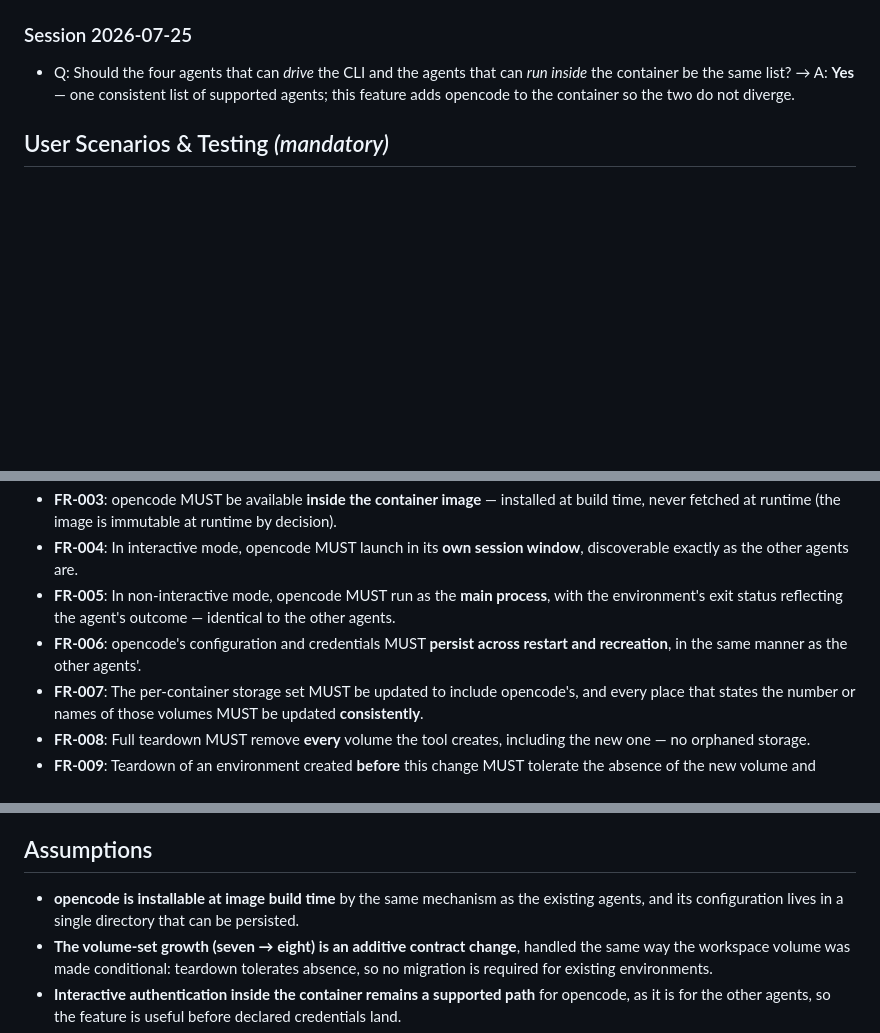
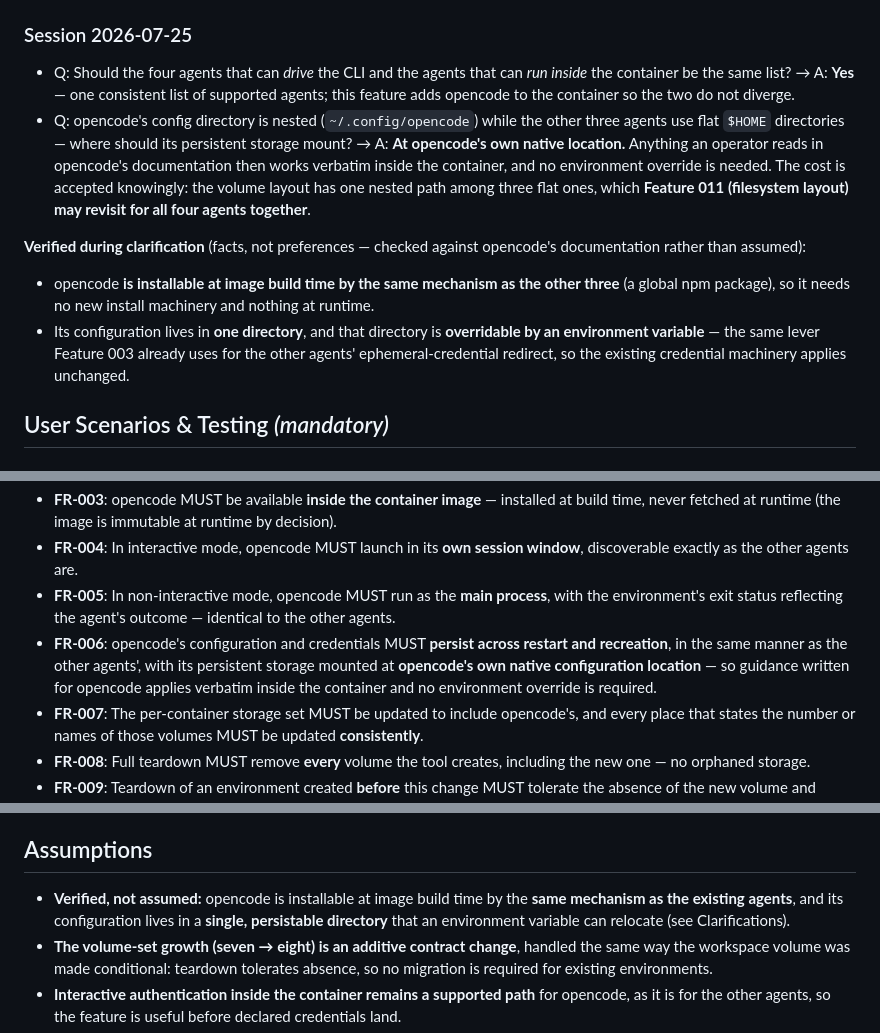
Before and after one commit to ondrasek/agent-container, a Markdown page: specs/010-opencode-agent/spec.md, 3 parts joined by grey strips. Rendered like a GitHub page; blank space fills up the shorter version.

Commit message:
docs(specs): clarify Feature 010 opencode-agent (#010)
One decision recorded, and two assumptions promoted to verified facts.

- opencode's persistent storage mounts at its OWN NATIVE config location,
  not a redirected flat path. Guidance written for opencode then applies
  verbatim inside the container and no env override is needed. The cost is
  accepted knowingly — one nested path among three flat ones — and noted as
  something Feature 011 (filesystem layout) may revisit for all four agents
  together rather than deciding it twice (FR-006).

- Checked against opencode documentation rather than assumed: it installs at
  build time by the SAME mechanism as the other three (a global npm package),
  and its config lives in a single directory overridable by an environment
  variable — the same lever Feature 003 already uses for the other agents
  ephemeral-credential redirect. Both were listed as assumptions; they are now
  recorded as verified, so the plan does not have to re-derive them.

Checklist stays 16/16. Ready for /speckit-plan.

Co-Authored-By: Claude Opus 4.8 <noreply@anthropic.com>
Claude-Session: https://claude.ai/code/session_01RvGEja1k8gTjEzx78umQKK

```diff
--- a/specs/010-opencode-agent/spec.md
+++ b/specs/010-opencode-agent/spec.md
@@ -32,6 +32,21 @@ completions.
 - Q: Should the four agents that can *drive* the CLI and the agents that can *run inside* the
   container be the same list? → A: **Yes** — one consistent list of supported agents; this
   feature adds opencode to the container so the two do not diverge.
+- Q: opencode's config directory is nested (`~/.config/opencode`) while the other three
+  agents use flat `$HOME` directories — where should its persistent storage mount? → A: **At
+  opencode's own native location.** Anything an operator reads in opencode's documentation
+  then works verbatim inside the container, and no environment override is needed. The cost
+  is accepted knowingly: the volume layout has one nested path among three flat ones, which
+  **Feature 011 (filesystem layout) may revisit for all four agents together**.
+
+**Verified during clarification** (facts, not preferences — checked against opencode's
+documentation rather than assumed):
+
+- opencode **is installable at image build time by the same mechanism as the other three**
+  (a global npm package), so it needs no new install machinery and nothing at runtime.
+- Its configuration lives in **one directory**, and that directory is **overridable by an
+  environment variable** — the same lever Feature 003 already uses for the other agents'
+  ephemeral-credential redirect, so the existing credential machinery applies unchanged.
 
 ## User Scenarios & Testing *(mandatory)*
 
@@ -146,7 +161,9 @@ freshly created environment has the full new set and also tears down completely.
 - **FR-005**: In non-interactive mode, opencode MUST run as the **main process**, with the
   environment's exit status reflecting the agent's outcome — identical to the other agents.
 - **FR-006**: opencode's configuration and credentials MUST **persist across restart and
-  recreation**, in the same manner as the other agents'.
+  recreation**, in the same manner as the other agents', with its persistent storage mounted
+  at **opencode's own native configuration location** — so guidance written for opencode
+  applies verbatim inside the container and no environment override is required.
 - **FR-007**: The per-container storage set MUST be updated to include opencode's, and every
   place that states the number or names of those volumes MUST be updated **consistently**.
 - **FR-008**: Full teardown MUST remove **every** volume the tool creates, including the new
@@ -191,8 +208,9 @@ freshly created environment has the full new set and also tears down completely.
 
 ## Assumptions
 
-- **opencode is installable at image build time** by the same mechanism as the existing
-  agents, and its configuration lives in a single directory that can be persisted.
+- **Verified, not assumed:** opencode is installable at image build time by the **same
+  mechanism as the existing agents**, and its configuration lives in a **single, persistable
+  directory** that an environment variable can relocate (see Clarifications).
 - **The volume-set growth (seven → eight) is an additive contract change**, handled the same
   way the workspace volume was made conditional: teardown tolerates absence, so no migration
   is required for existing environments.
```
